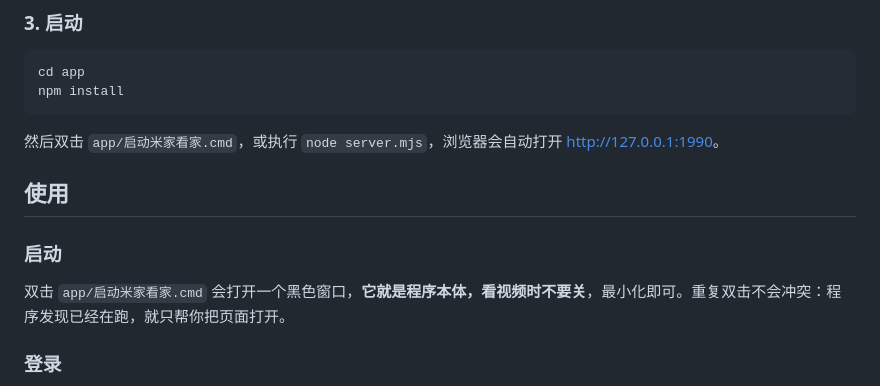
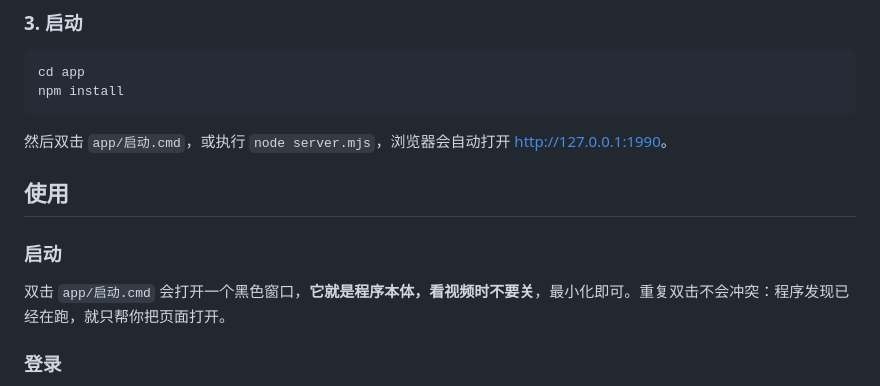
Before and after one commit to DHJ999/mi-home, a Markdown page: README.md, the part around the change. GitHub-like rendering.

Commit message:
docs: README 启动脚本路径补上改名
上一提交只改了文件名，README 里的旧路径漏提交

````diff
--- a/README.md
+++ b/README.md
@@ -85,13 +85,13 @@ cd app
 npm install
 ```
 
-然后双击 `app/启动米家看家.cmd`，或执行 `node server.mjs`，浏览器会自动打开 <http://127.0.0.1:1990>。
+然后双击 `app/启动.cmd`，或执行 `node server.mjs`，浏览器会自动打开 <http://127.0.0.1:1990>。
 
 ## 使用
 
 ### 启动
 
-双击 `app/启动米家看家.cmd` 会打开一个黑色窗口，**它就是程序本体，看视频时不要关**，最小化即可。重复双击不会冲突：程序发现已经在跑，就只帮你把页面打开。
+双击 `app/启动.cmd` 会打开一个黑色窗口，**它就是程序本体，看视频时不要关**，最小化即可。重复双击不会冲突：程序发现已经在跑，就只帮你把页面打开。
 
 ### 登录
 
````
